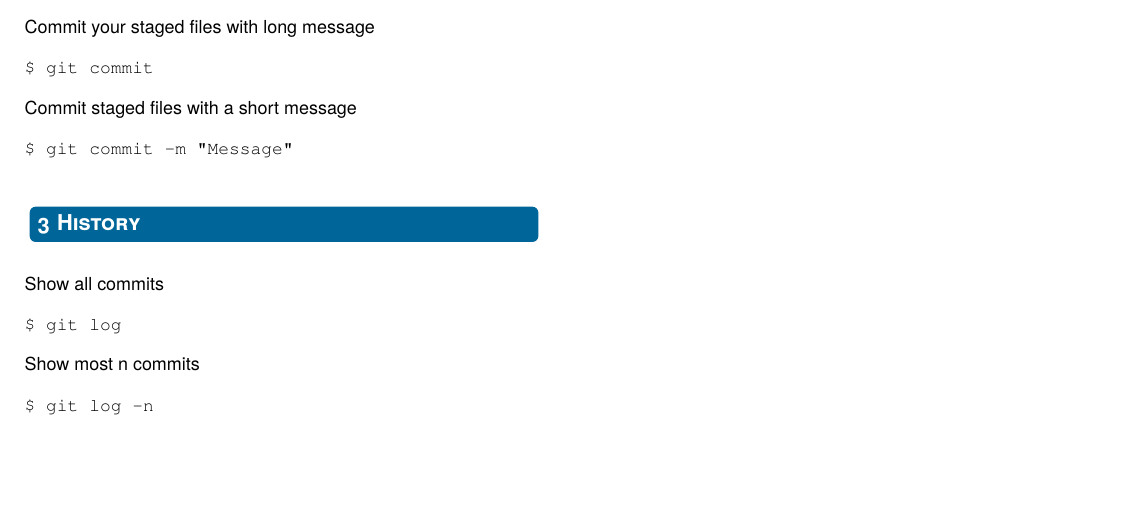
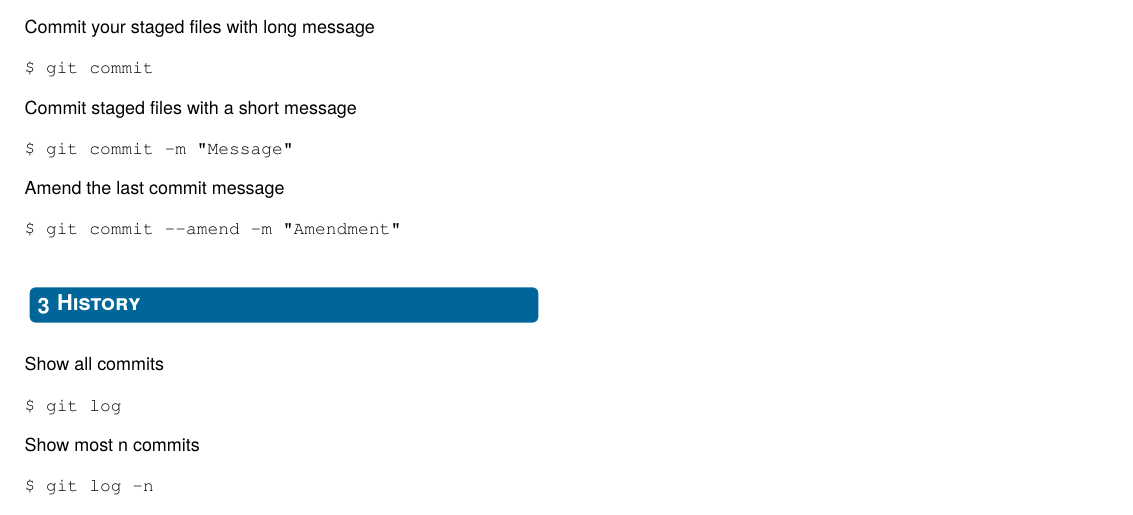
Before and after one commit to Alazemi/CheatSheets, a LaTeX document (gitCheatSheet.tex): part of the page, cut so that both start at the same text, the shorter picture padded with empty space. Compiled offline with pdfLaTeX; a LaTeX package or settings file that is missing is left out.

Commit message:
add git amend command

```diff
--- a/gitCheatSheet.tex
+++ b/gitCheatSheet.tex
@@ -142,6 +138,10 @@ Commit staged files with a short message
 \begin{lstlisting}[language=bash]
 $ git commit -m "Message"
 \end{lstlisting}
+Amend the last commit message
+\begin{lstlisting}[language=bash]
+$ git commit --amend -m "Amendment"
+\end{lstlisting}
 
 
 \section{History}
```
Also changed, not shown: gitCheatSheet.pdf, gitCheatSheet.tex (4 more changed lines).
